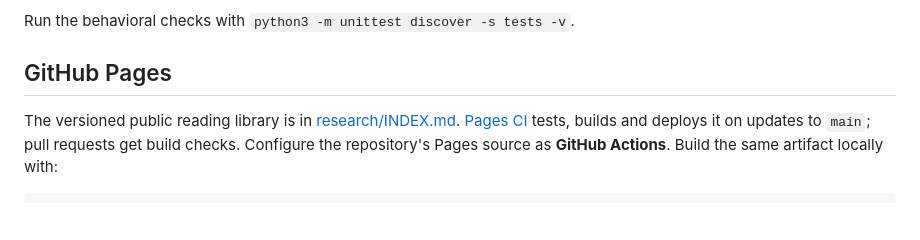
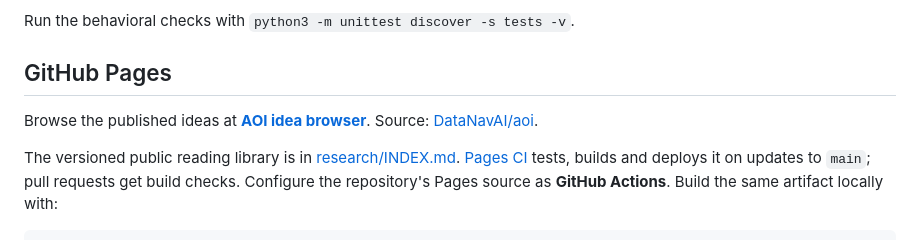
Before and after one commit to DataNavAI/aoi, a Markdown page: README.md, the part around the change. Drawn GitHub-style; blank space fills up the shorter version.

```diff
--- a/README.md
+++ b/README.md
@@ -51,6 +51,9 @@ Run the behavioral checks with `python3 -m unittest discover -s tests -v`.
 
 ## GitHub Pages
 
+Browse the published ideas at **[AOI idea browser](https://datanavai.github.io/aoi/)**.
+Source: [DataNavAI/aoi](https://github.com/DataNavAI/aoi).
+
 The versioned public reading library is in [research/INDEX.md](research/INDEX.md).
 [Pages CI](.github/workflows/pages.yml) tests, builds and deploys it on updates to `main`;
 pull requests get build checks. Configure the repository's Pages source as **GitHub Actions**.
```
Also changed, not shown: docs/github-pages.md (+4 -2 lines).
